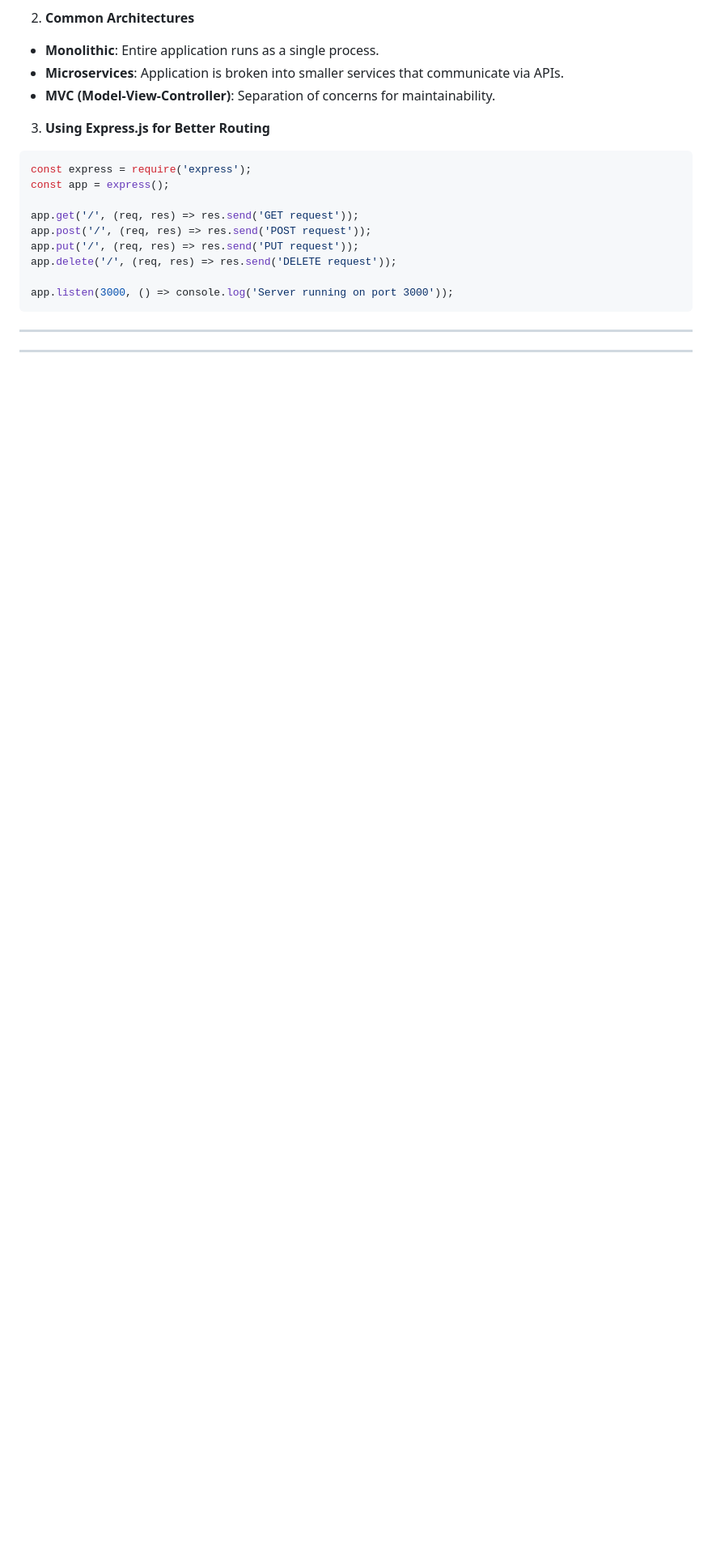
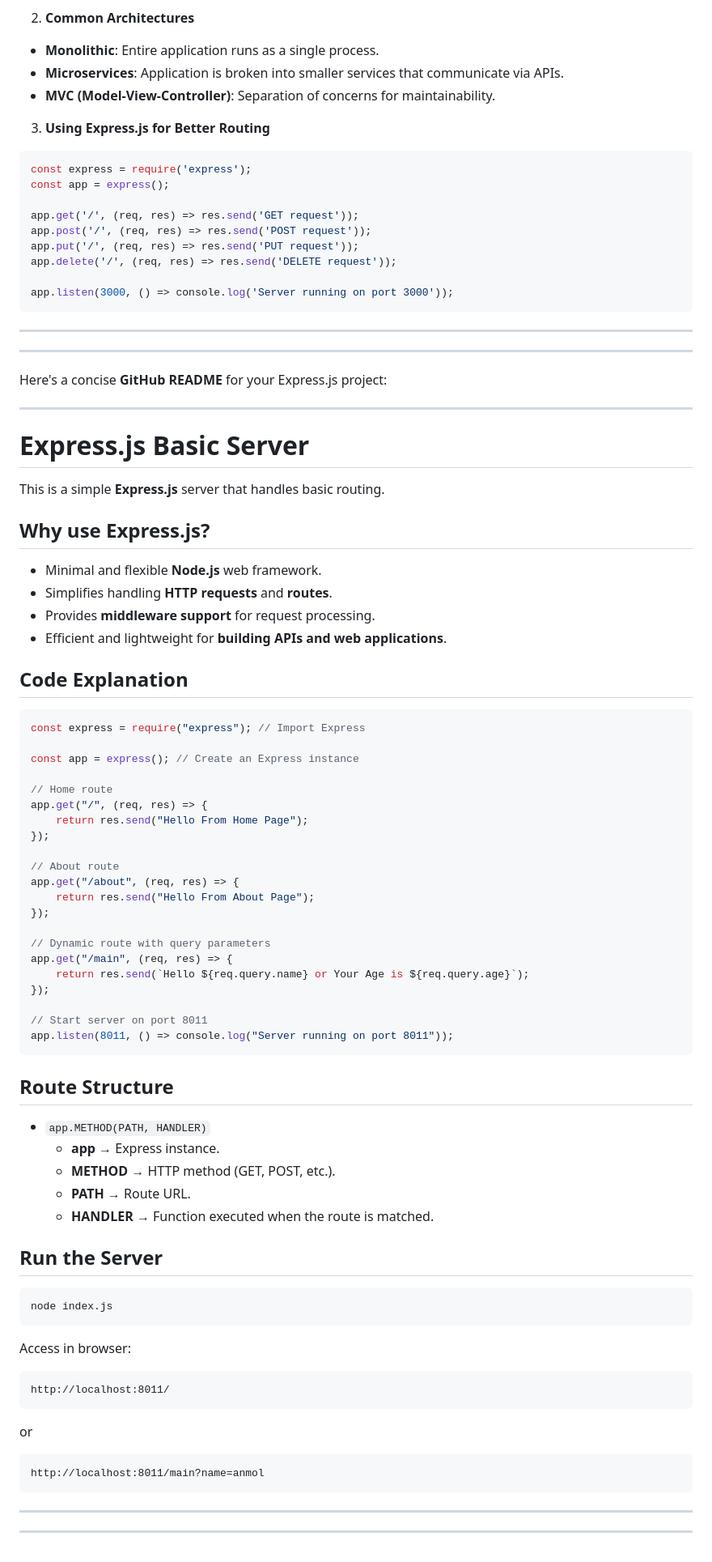
Before and after one commit to anmol2517/node.js, a Markdown page: README.md, the part around the change. Shown: that part at 81% size. Rendered like a GitHub page; blank space fills up the shorter version.

````diff
--- a/README.md
+++ b/README.md
@@ -175,3 +175,66 @@ app.listen(3000, () => console.log('Server running on port 3000'));
 ```
 ------
 ------
+
+
+Here's a concise **GitHub README** for your Express.js project:
+
+---
+
+# Express.js Basic Server
+
+This is a simple **Express.js** server that handles basic routing.
+
+## Why use Express.js?
+- Minimal and flexible **Node.js** web framework.
+- Simplifies handling **HTTP requests** and **routes**.
+- Provides **middleware support** for request processing.
+- Efficient and lightweight for **building APIs and web applications**.
+
+## Code Explanation
+```js
+const express = require("express"); // Import Express
+
+const app = express(); // Create an Express instance
+
+// Home route
+app.get("/", (req, res) => {
+    return res.send("Hello From Home Page");
+});
+
+// About route
+app.get("/about", (req, res) => {
+    return res.send("Hello From About Page");
+});
+
+// Dynamic route with query parameters
+app.get("/main", (req, res) => {
+    return res.send(`Hello ${req.query.name} or Your Age is ${req.query.age}`);
+});
+
+// Start server on port 8011
+app.listen(8011, () => console.log("Server running on port 8011"));
+```
+
+## Route Structure
+- `app.METHOD(PATH, HANDLER)`
+  - **app** → Express instance.
+  - **METHOD** → HTTP method (GET, POST, etc.).
+  - **PATH** → Route URL.
+  - **HANDLER** → Function executed when the route is matched.
+
+## Run the Server
+```sh
+node index.js
+```
+Access in browser:
+```
+http://localhost:8011/
+```
+or
+```
+http://localhost:8011/main?name=anmol
+```
+
+---
+---
````
